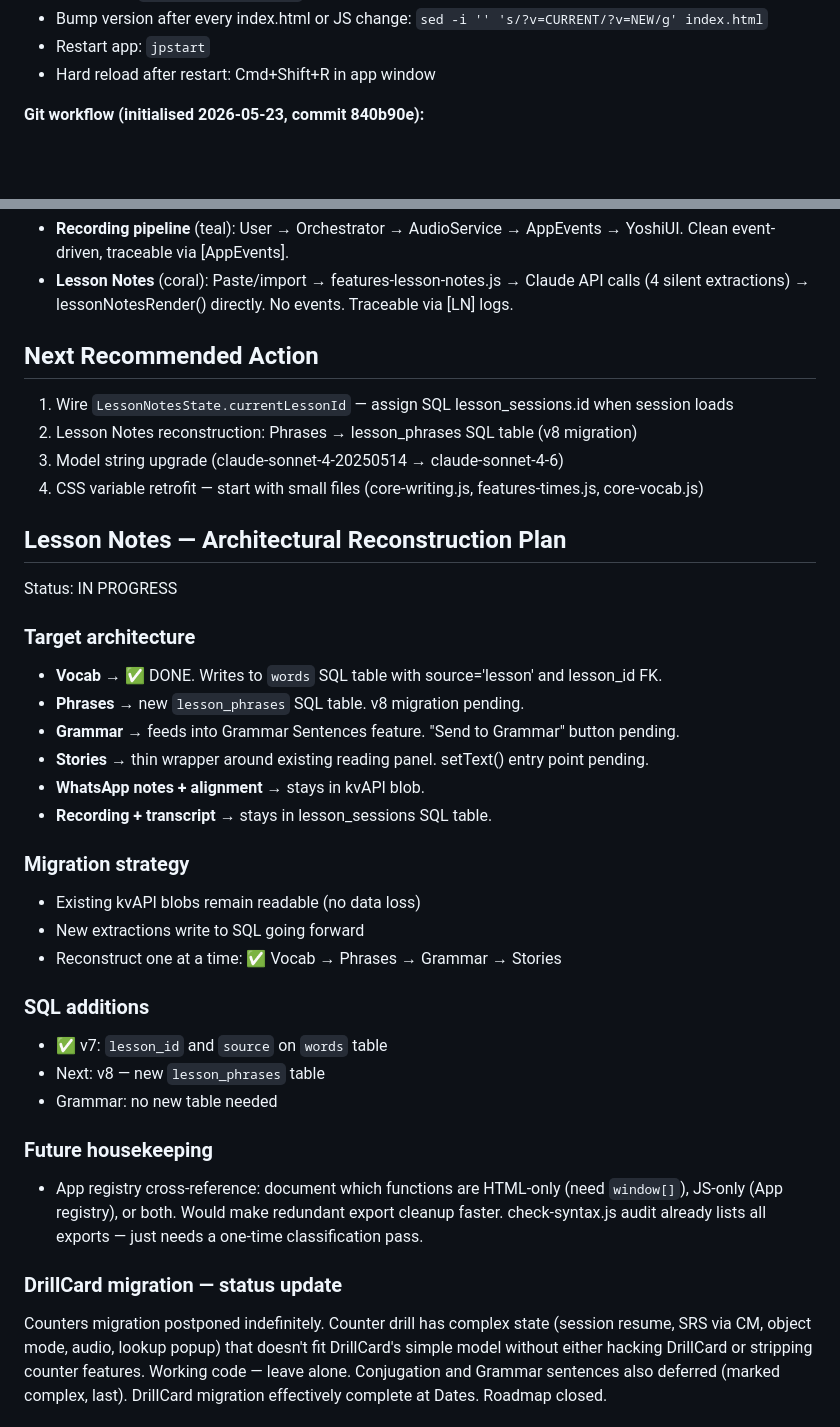
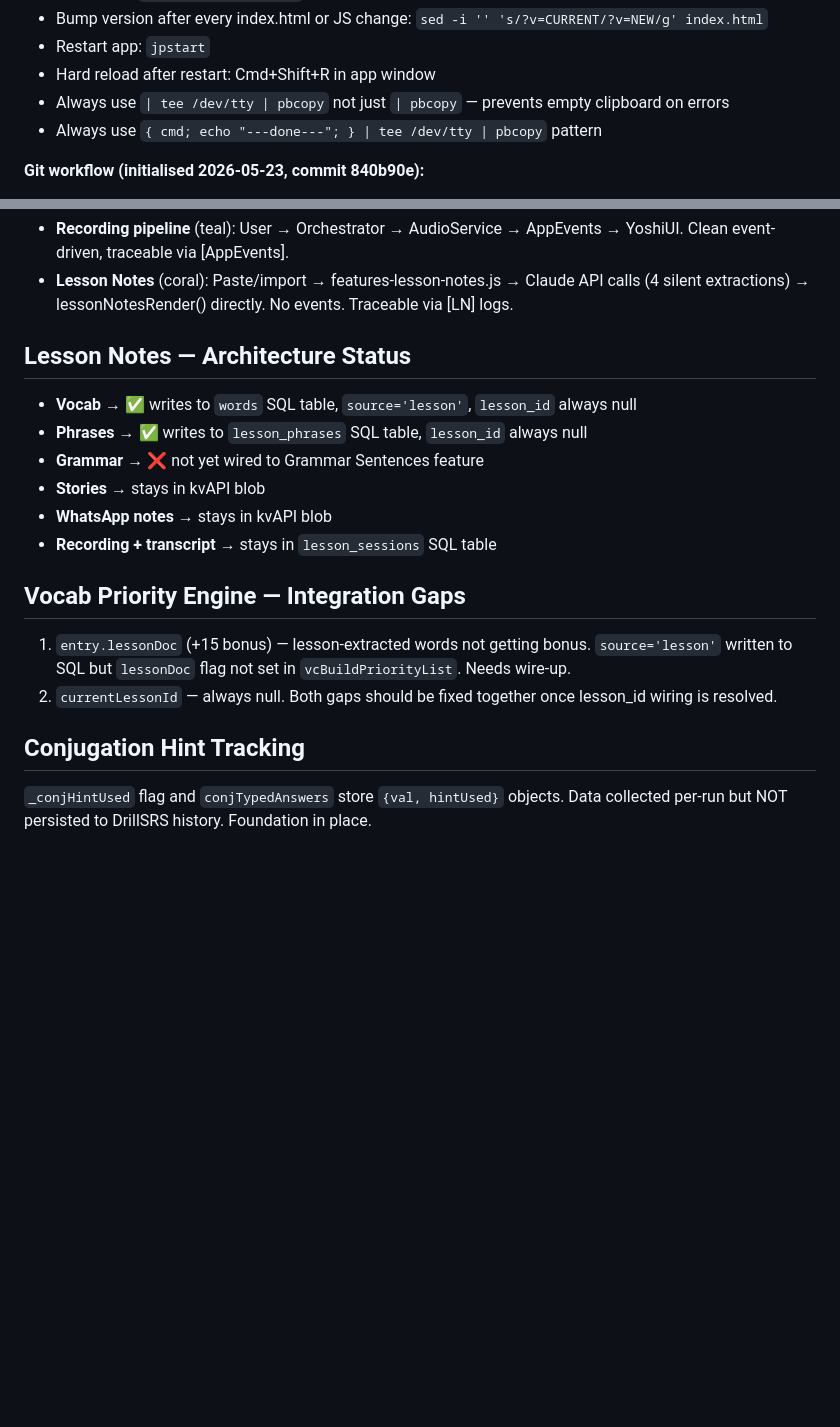
Before and after one commit to jpstudioyoshi/jpstudio, a Markdown page: context-session.md, 2 parts joined by grey strips. GitHub-like rendering; blank space fills up the shorter version.

```diff
--- a/context-session.md
+++ b/context-session.md
@@ -33,6 +33,8 @@ All edits are done via terminal — no file upload/download. ~90% token saving.
 - Bump version after every index.html or JS change: `sed -i '' 's/?v=CURRENT/?v=NEW/g' index.html`
 - Restart app: `jpstart`
 - Hard reload after restart: Cmd+Shift+R in app window
+- Always use `| tee /dev/tty | pbcopy` not just `| pbcopy` — prevents empty clipboard on errors
+- Always use `{ cmd; echo "---done---"; } | tee /dev/tty | pbcopy` pattern
 
 **Git workflow (initialised 2026-05-23, commit 840b90e):**
 - Before every dev session: `git add -A && git commit -m "before session YYYY-MM-DD"`
@@ -142,38 +156,18 @@ Two separate systems:
 - **Recording pipeline** (teal): User → Orchestrator → AudioService → AppEvents → YoshiUI. Clean event-driven, traceable via [AppEvents].
 - **Lesson Notes** (coral): Paste/import → features-lesson-notes.js → Claude API calls (4 silent extractions) → lessonNotesRender() directly. No events. Traceable via [LN] logs.
 
-## Next Recommended Action
-1. Wire `LessonNotesState.currentLessonId` — assign SQL lesson_sessions.id when session loads
-2. Lesson Notes reconstruction: Phrases → lesson_phrases SQL table (v8 migration)
-3. Model string upgrade (claude-sonnet-4-20250514 → claude-sonnet-4-6)
-4. CSS variable retrofit — start with small files (core-writing.js, features-times.js, core-vocab.js)
+## Lesson Notes — Architecture Status
+- **Vocab** → ✅ writes to `words` SQL table, `source='lesson'`, `lesson_id` always null
+- **Phrases** → ✅ writes to `lesson_phrases` SQL table, `lesson_id` always null
+- **Grammar** → ❌ not yet wired to Grammar Sentences feature
+- **Stories** → stays in kvAPI blob
+- **WhatsApp notes** → stays in kvAPI blob
+- **Recording + transcript** → stays in `lesson_sessions` SQL table
 
-## Lesson Notes — Architectural Reconstruction Plan
-Status: IN PROGRESS
+## Vocab Priority Engine — Integration Gaps
+1. `entry.lessonDoc` (+15 bonus) — lesson-extracted words not getting bonus. `source='lesson'` written to SQL but `lessonDoc` flag not set in `vcBuildPriorityList`. Needs wire-up.
+2. `currentLessonId` — always null. Both gaps should be fixed together once lesson_id wiring is resolved.
 
-### Target architecture
-- **Vocab** → ✅ DONE. Writes to `words` SQL table with source='lesson' and lesson_id FK.
-- **Phrases** → new `lesson_phrases` SQL table. v8 migration pending.
-- **Grammar** → feeds into Grammar Sentences feature. "Send to Grammar" button pending.
-- **Stories** → thin wrapper around existing reading panel. setText() entry point pending.
-- **WhatsApp notes + alignment** → stays in kvAPI blob.
-- **Recording + transcript** → stays in lesson_sessions SQL table.
+## Conjugation Hint Tracking
+`_conjHintUsed` flag and `conjTypedAnswers` store `{val, hintUsed}` objects. Data collected per-run but NOT persisted to DrillSRS history. Foundation in place.
 
-### Migration strategy
-- Existing kvAPI blobs remain readable (no data loss)
-- New extractions write to SQL going forward
-- Reconstruct one at a time: ✅ Vocab → Phrases → Grammar → Stories
-
-### SQL additions
-- ✅ v7: `lesson_id` and `source` on `words` table
-- Next: v8 — new `lesson_phrases` table
-- Grammar: no new table needed
-
-### Future housekeeping
-- App registry cross-reference: document which functions are HTML-only (need `window[]`), JS-only (App registry), or both. Would make redundant export cleanup faster. check-syntax.js audit already lists all exports — just needs a one-time classification pass.
-
-### DrillCard migration — status update
-Counters migration postponed indefinitely. Counter drill has complex state (session resume, SRS via CM, object mode, audio, lookup popup) that doesn't fit DrillCard's simple model without either hacking DrillCard or stripping counter features. Working code — leave alone.
-Conjugation and Grammar sentences also deferred (marked complex, last).
-DrillCard migration effectively complete at Dates. Roadmap closed.
-
```
Also changed, not shown: other parts of context-session.md (+58 -63 lines).
